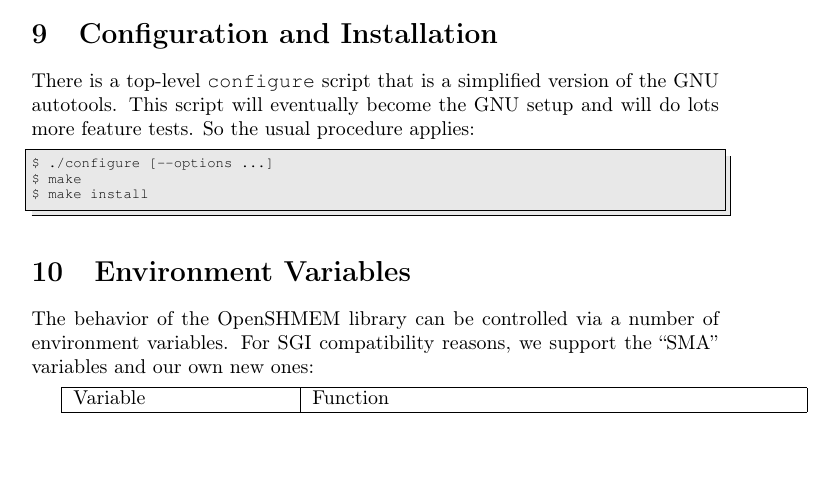
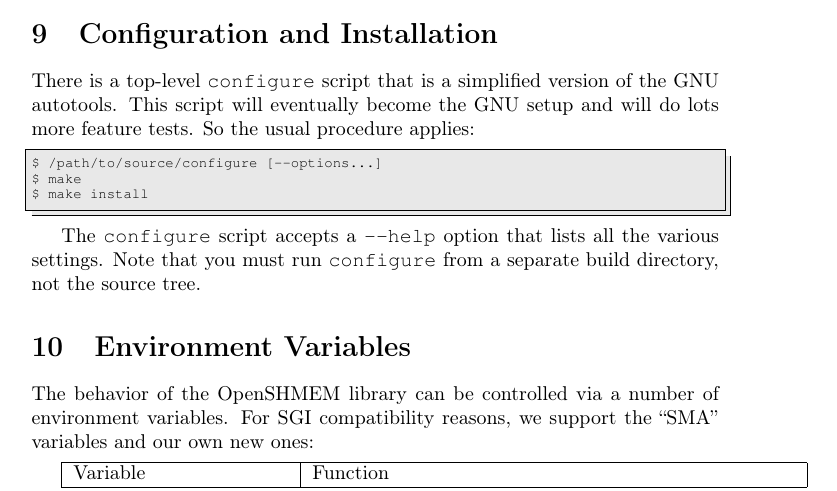
Before and after one commit to openshmem-org/osss-gasnet, a LaTeX document (doc/openshmem-implementation.tex): part of page 11 of 14, cut so that both start at the same text, the shorter picture padded with empty space. Compiled offline with pdfLaTeX.

Commit message:
Update configure and documentation for separate build directory.

```diff
--- a/doc/openshmem-implementation.tex
+++ b/doc/openshmem-implementation.tex
@@ -528,10 +528,16 @@ GNU setup and will do lots more feature tests. So the usual procedure
 applies:
 
 \begin{lstlisting}
-$ ./configure [--options ...]
+$ /path/to/source/configure [--options...]
 $ make
 $ make install
 \end{lstlisting}
+
+The \texttt{configure} script accepts a
+% make sure we get a real double-dash
+\texttt{-{}-help} option that lists all the various settings.  Note
+that you must run \texttt{configure} from a separate build directory,
+not the source tree.
 
 \section{Environment Variables\label{sec:Environment-Variables}}
 
```
Also changed, not shown: 2 other files.
